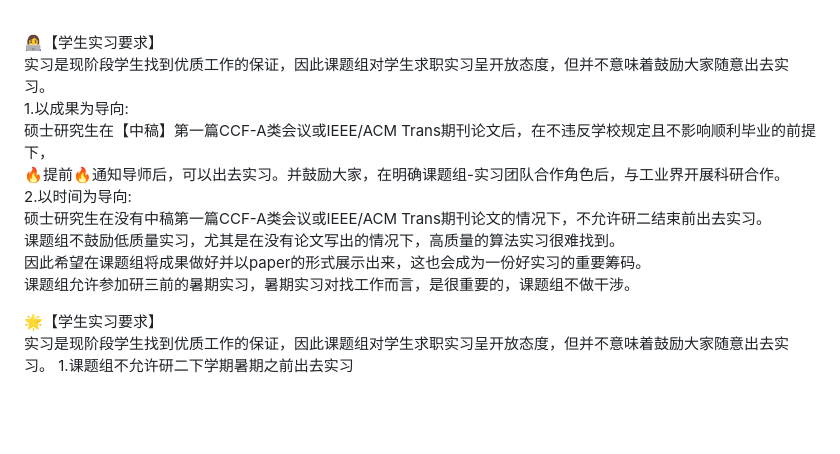
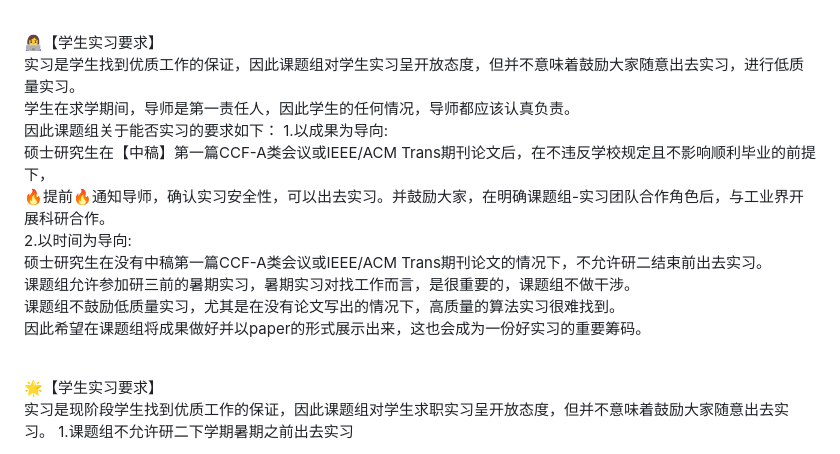
Before and after one commit to CLegendSun/ClegendSun.github.io, a Markdown page: notice.md, the part around the change. GitHub-like rendering; blank space fills up the shorter version.

```diff
--- a/notice.md
+++ b/notice.md
@@ -26,15 +26,18 @@
 同时，课题组对于希望“躺平”、“摆烂”、“混日子”的同学，可能并不适合。<br><br>
 
 👩‍💻【学生实习要求】 <br>
-实习是现阶段学生找到优质工作的保证，因此课题组对学生求职实习呈开放态度，但并不意味着鼓励大家随意出去实习。 <br>
+实习是学生找到优质工作的保证，因此课题组对学生实习呈开放态度，但并不意味着鼓励大家随意出去实习，进行低质量实习。 <br>
+学生在求学期间，导师是第一责任人，因此学生的任何情况，导师都应该认真负责。<br>
+因此课题组关于能否实习的要求如下：
 1.以成果为导向:<br>
 硕士研究生在【中稿】第一篇CCF-A类会议或IEEE/ACM Trans期刊论文后，在不违反学校规定且不影响顺利毕业的前提下，<br>
-🔥提前🔥通知导师后，可以出去实习。并鼓励大家，在明确课题组-实习团队合作角色后，与工业界开展科研合作。<br>
+🔥提前🔥通知导师，确认实习安全性，可以出去实习。并鼓励大家，在明确课题组-实习团队合作角色后，与工业界开展科研合作。<br>
 2.以时间为导向:<br>
 硕士研究生在没有中稿第一篇CCF-A类会议或IEEE/ACM Trans期刊论文的情况下，不允许研二结束前出去实习。<br>
+课题组允许参加研三前的暑期实习，暑期实习对找工作而言，是很重要的，课题组不做干涉。<br>
 课题组不鼓励低质量实习，尤其是在没有论文写出的情况下，高质量的算法实习很难找到。<br>
-因此希望在课题组将成果做好并以paper的形式展示出来，这也会成为一份好实习的重要筹码。<br>
-课题组允许参加研三前的暑期实习，暑期实习对找工作而言，是很重要的，课题组不做干涉。<br>
+因此希望在课题组将成果做好并以paper的形式展示出来，这也会成为一份好实习的重要筹码。<br><br>
+
 
 
 🌟【学生实习要求】 <br>
```
